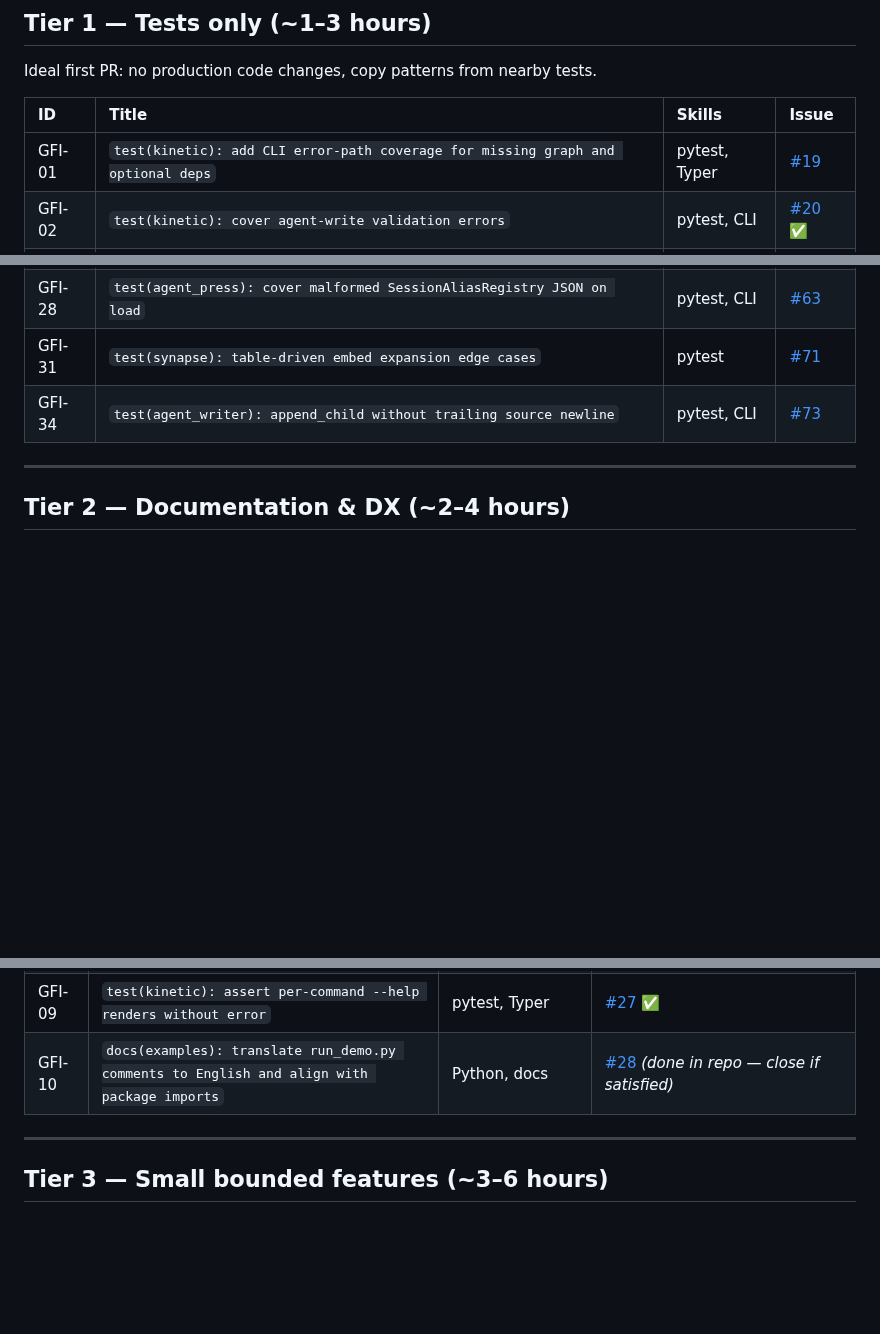
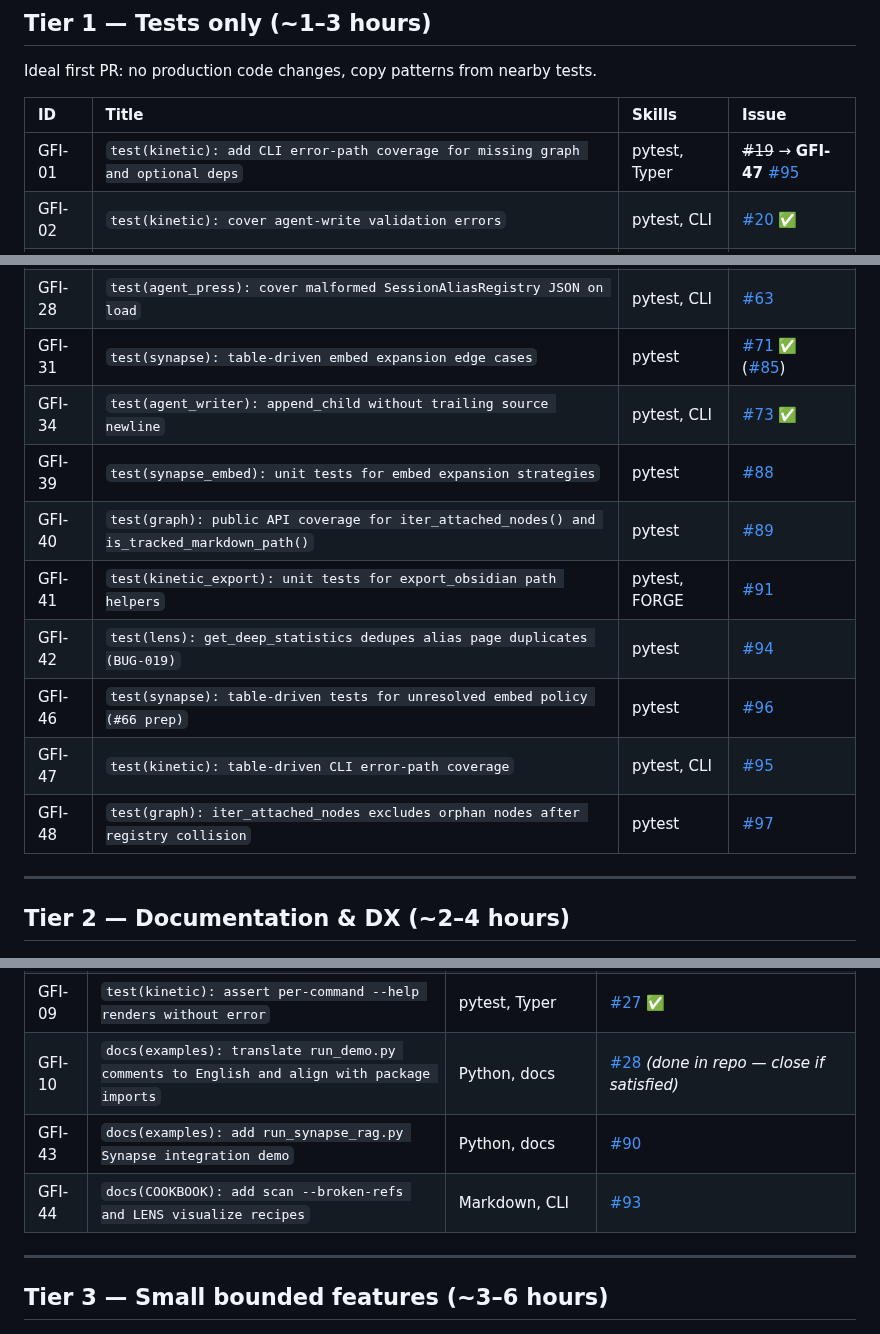
Before and after one commit to MarcoPorcellato/logseq-matryca-parser, a Markdown page: docs/GOOD_FIRST_ISSUES.md, 3 parts joined by grey strips. Rendered like a GitHub page; blank space fills up the shorter version.

```diff
--- a/docs/GOOD_FIRST_ISSUES.md
+++ b/docs/GOOD_FIRST_ISSUES.md
@@ -21,7 +21,7 @@ Ideal first PR: no production code changes, copy patterns from nearby tests.
 
 | ID | Title | Skills | Issue |
 | :--- | :--- | :--- | :--- |
-| GFI-01 | `test(kinetic): add CLI error-path coverage for missing graph and optional deps` | pytest, Typer | [#19](https://github.com/MarcoPorcellato/logseq-matryca-parser/issues/19) |
+| GFI-01 | `test(kinetic): add CLI error-path coverage for missing graph and optional deps` | pytest, Typer | ~~#19~~ → **GFI-47** [#95](https://github.com/MarcoPorcellato/logseq-matryca-parser/issues/95) |
 | GFI-02 | `test(kinetic): cover agent-write validation errors` | pytest, CLI | [#20](https://github.com/MarcoPorcellato/logseq-matryca-parser/issues/20) ✅ |
 | GFI-03 | `test: add dedicated tests for exception hierarchy` | pytest | [#21](https://github.com/MarcoPorcellato/logseq-matryca-parser/issues/21) ✅ |
 | GFI-04 | `test(logseq_paths): cover empty title and fallback graph-root derivation` | pytest | [#22](https://github.com/MarcoPorcellato/logseq-matryca-parser/issues/22) ✅ |
@@ -39,6 +39,13 @@ Ideal first PR: no production code changes, copy patterns from nearby tests.
 | GFI-28 | `test(agent_press): cover malformed SessionAliasRegistry JSON on load` | pytest, CLI | [#63](https://github.com/MarcoPorcellato/logseq-matryca-parser/issues/63) |
-| GFI-31 | `test(synapse): table-driven embed expansion edge cases` | pytest | [#71](https://github.com/MarcoPorcellato/logseq-matryca-parser/issues/71) |
-| GFI-34 | `test(agent_writer): append_child without trailing source newline` | pytest, CLI | [#73](https://github.com/MarcoPorcellato/logseq-matryca-parser/issues/73) |
+| GFI-31 | `test(synapse): table-driven embed expansion edge cases` | pytest | [#71](https://github.com/MarcoPorcellato/logseq-matryca-parser/issues/71) ✅ ([#85](https://github.com/MarcoPorcellato/logseq-matryca-parser/pull/85)) |
+| GFI-34 | `test(agent_writer): append_child without trailing source newline` | pytest, CLI | [#73](https://github.com/MarcoPorcellato/logseq-matryca-parser/issues/73) ✅ |
+| GFI-39 | `test(synapse_embed): unit tests for embed expansion strategies` | pytest | [#88](https://github.com/MarcoPorcellato/logseq-matryca-parser/issues/88) |
+| GFI-40 | `test(graph): public API coverage for iter_attached_nodes() and is_tracked_markdown_path()` | pytest | [#89](https://github.com/MarcoPorcellato/logseq-matryca-parser/issues/89) |
+| GFI-41 | `test(kinetic_export): unit tests for export_obsidian path helpers` | pytest, FORGE | [#91](https://github.com/MarcoPorcellato/logseq-matryca-parser/issues/91) |
+| GFI-42 | `test(lens): get_deep_statistics dedupes alias page duplicates (BUG-019)` | pytest | [#94](https://github.com/MarcoPorcellato/logseq-matryca-parser/issues/94) |
+| GFI-46 | `test(synapse): table-driven tests for unresolved embed policy (#66 prep)` | pytest | [#96](https://github.com/MarcoPorcellato/logseq-matryca-parser/issues/96) |
+| GFI-47 | `test(kinetic): table-driven CLI error-path coverage` | pytest, CLI | [#95](https://github.com/MarcoPorcellato/logseq-matryca-parser/issues/95) |
+| GFI-48 | `test(graph): iter_attached_nodes excludes orphan nodes after registry collision` | pytest | [#97](https://github.com/MarcoPorcellato/logseq-matryca-parser/issues/97) |
 
 ---
 
@@ -50,6 +57,8 @@ Ideal first PR: no production code changes, copy patterns from nearby tests.
 | GFI-08 | `docs: add docs/README.md index warning about historical design-docs` | Markdown | [#26](https://github.com/MarcoPorcellato/logseq-matryca-parser/issues/26) *(index exists — verify links and `design-docs/README.md`)* |
 | GFI-09 | `test(kinetic): assert per-command --help renders without error` | pytest, Typer | [#27](https://github.com/MarcoPorcellato/logseq-matryca-parser/issues/27) ✅ |
 | GFI-10 | `docs(examples): translate run_demo.py comments to English and align with package imports` | Python, docs | [#28](https://github.com/MarcoPorcellato/logseq-matryca-parser/issues/28) *(done in repo — close if satisfied)* |
+| GFI-43 | `docs(examples): add run_synapse_rag.py Synapse integration demo` | Python, docs | [#90](https://github.com/MarcoPorcellato/logseq-matryca-parser/issues/90) |
+| GFI-44 | `docs(COOKBOOK): add scan --broken-refs and LENS visualize recipes` | Markdown, CLI | [#93](https://github.com/MarcoPorcellato/logseq-matryca-parser/issues/93) |
 
 ---
 
```
Also changed, not shown: other parts of docs/GOOD_FIRST_ISSUES.md (+18 -16 lines), CHANGELOG.md (+1 -0 lines).
